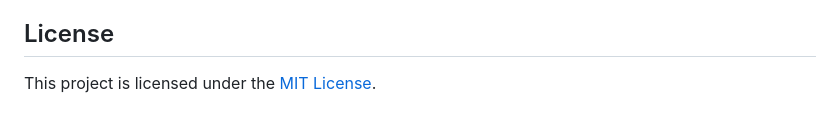
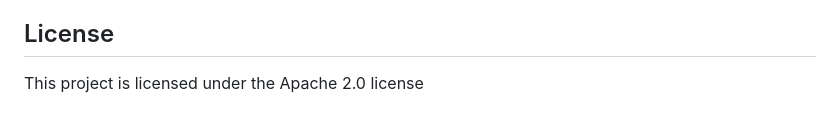
Before and after one commit to areebapatel/Rapid-CNS2_nf, a Markdown page: README.md, the part around the change. Rendered like a GitHub page.

```diff
--- a/README.md
+++ b/README.md
@@ -84,4 +84,4 @@ Contributions are welcome! If you encounter any issues, have suggestions for imp
 
 ## License
 
-This project is licensed under the [MIT License](LICENSE).
+This project is licensed under the Apache 2.0 license
```
